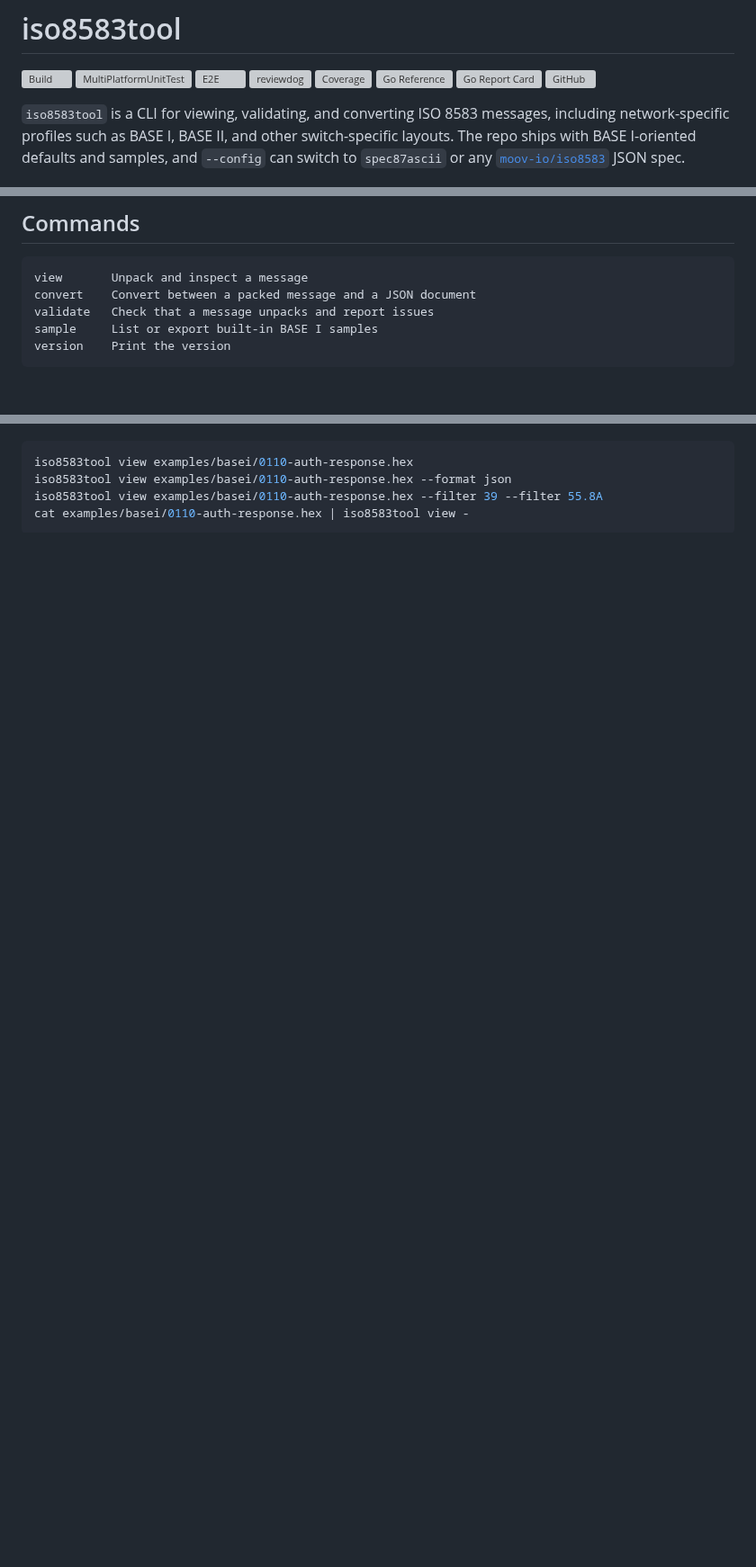
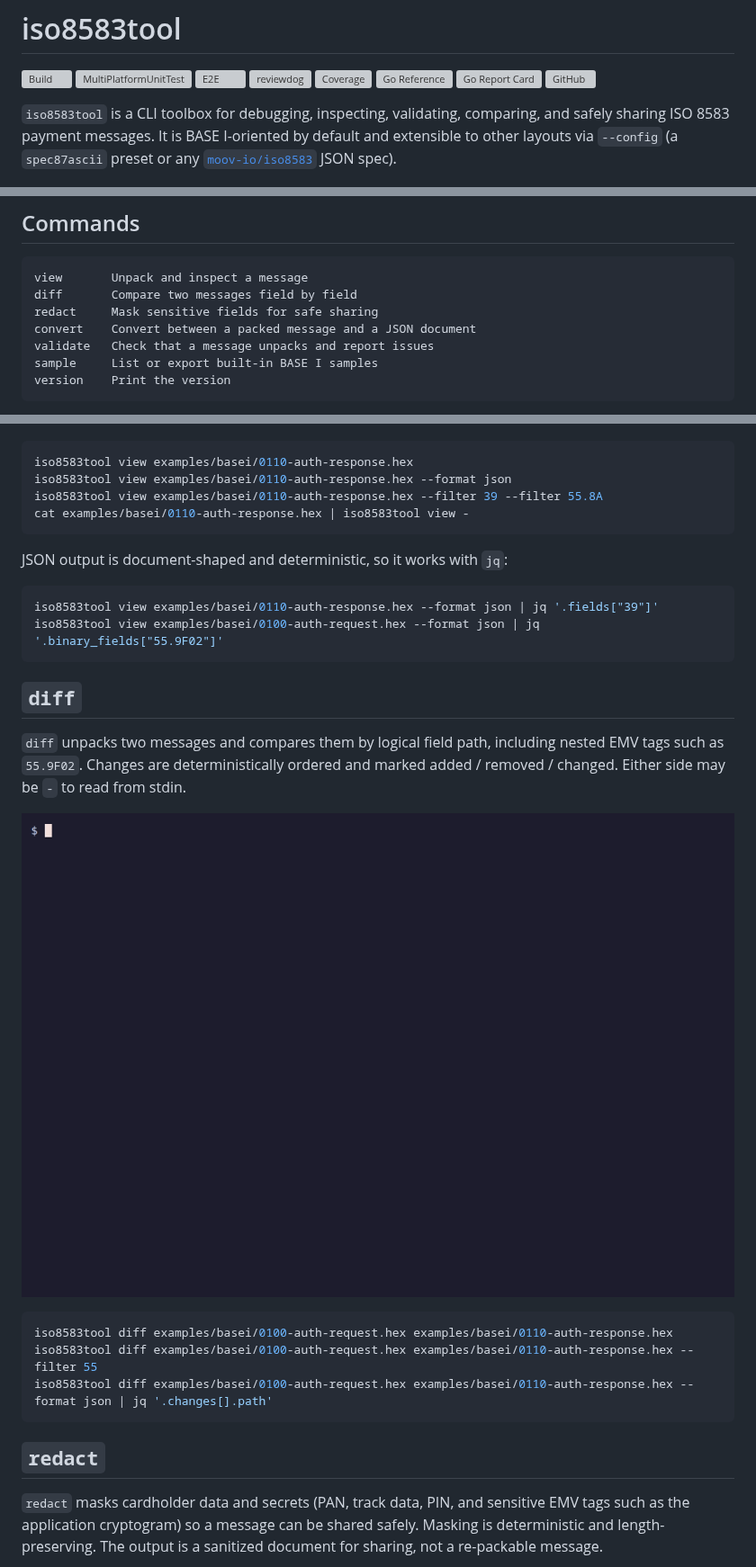
Before and after one commit to nao1215/iso8583tool, a Markdown page: README.md, 3 parts joined by grey strips. Shown at 90% size. Drawn GitHub-style; pictures changed too: docs/demo-diff.gif (added); blank space fills up the shorter version; grey boxes are pictures that could not be loaded.

Commit message:
docs: lead README with operational workflows and add diff/redact demos

````diff
--- a/README.md
+++ b/README.md
@@ -9,12 +9,10 @@
 [![Go Report Card](https://goreportcard.com/badge/github.com/nao1215/iso8583tool)](https://goreportcard.com/report/github.com/nao1215/iso8583tool)
 ![GitHub](https://img.shields.io/github/license/nao1215/iso8583tool)
 
-`iso8583tool` is a CLI for viewing, validating, and converting ISO 8583
-messages, including network-specific profiles such as BASE I, BASE II, and
-other switch-specific layouts. The repo ships with BASE I-oriented defaults
-and samples, and `--config` can switch to
-`spec87ascii` or any [`moov-io/iso8583`](https://github.com/moov-io/iso8583)
-JSON spec.
+`iso8583tool` is a CLI toolbox for debugging, inspecting, validating, comparing,
+and safely sharing ISO 8583 payment messages. It is BASE I-oriented by default
+and extensible to other layouts via `--config` (a `spec87ascii` preset or any
+[`moov-io/iso8583`](https://github.com/moov-io/iso8583) JSON spec).
 
 ![demo](./docs/demo.gif)
 
@@ -66,6 +96,8 @@ For other ISO 8583 layouts:
 
 ```text
 view       Unpack and inspect a message
+diff       Compare two messages field by field
+redact     Mask sensitive fields for safe sharing
 convert    Convert between a packed message and a JSON document
 validate   Check that a message unpacks and report issues
 sample     List or export built-in BASE I samples
@@ -88,3 +120,33 @@ iso8583tool view examples/basei/0110-auth-response.hex
 iso8583tool view examples/basei/0110-auth-response.hex --format json
 iso8583tool view examples/basei/0110-auth-response.hex --filter 39 --filter 55.8A
 cat examples/basei/0110-auth-response.hex | iso8583tool view -
+```
+
+JSON output is document-shaped and deterministic, so it works with `jq`:
+
+```shell
+iso8583tool view examples/basei/0110-auth-response.hex --format json | jq '.fields["39"]'
+iso8583tool view examples/basei/0100-auth-request.hex --format json | jq '.binary_fields["55.9F02"]'
+```
+
+## `diff`
+
+`diff` unpacks two messages and compares them by logical field path, including
+nested EMV tags such as `55.9F02`. Changes are deterministically ordered and
+marked added / removed / changed. Either side may be `-` to read from stdin.
+
+![diff](./docs/demo-diff.gif)
+
+```shell
+iso8583tool diff examples/basei/0100-auth-request.hex examples/basei/0110-auth-response.hex
+iso8583tool diff examples/basei/0100-auth-request.hex examples/basei/0110-auth-response.hex --filter 55
+iso8583tool diff examples/basei/0100-auth-request.hex examples/basei/0110-auth-response.hex --format json | jq '.changes[].path'
+```
+
+## `redact`
+
+`redact` masks cardholder data and secrets (PAN, track data, PIN, and sensitive
+EMV tags such as the application cryptogram) so a message can be shared safely.
+Masking is deterministic and length-preserving. The output is a sanitized
+document for sharing, not a re-packable message.
+
````
Also changed, not shown: other parts of README.md (+58 -6 lines), docs/demo-redact.gif (added), docs/demo-view.gif, 2 other files.
